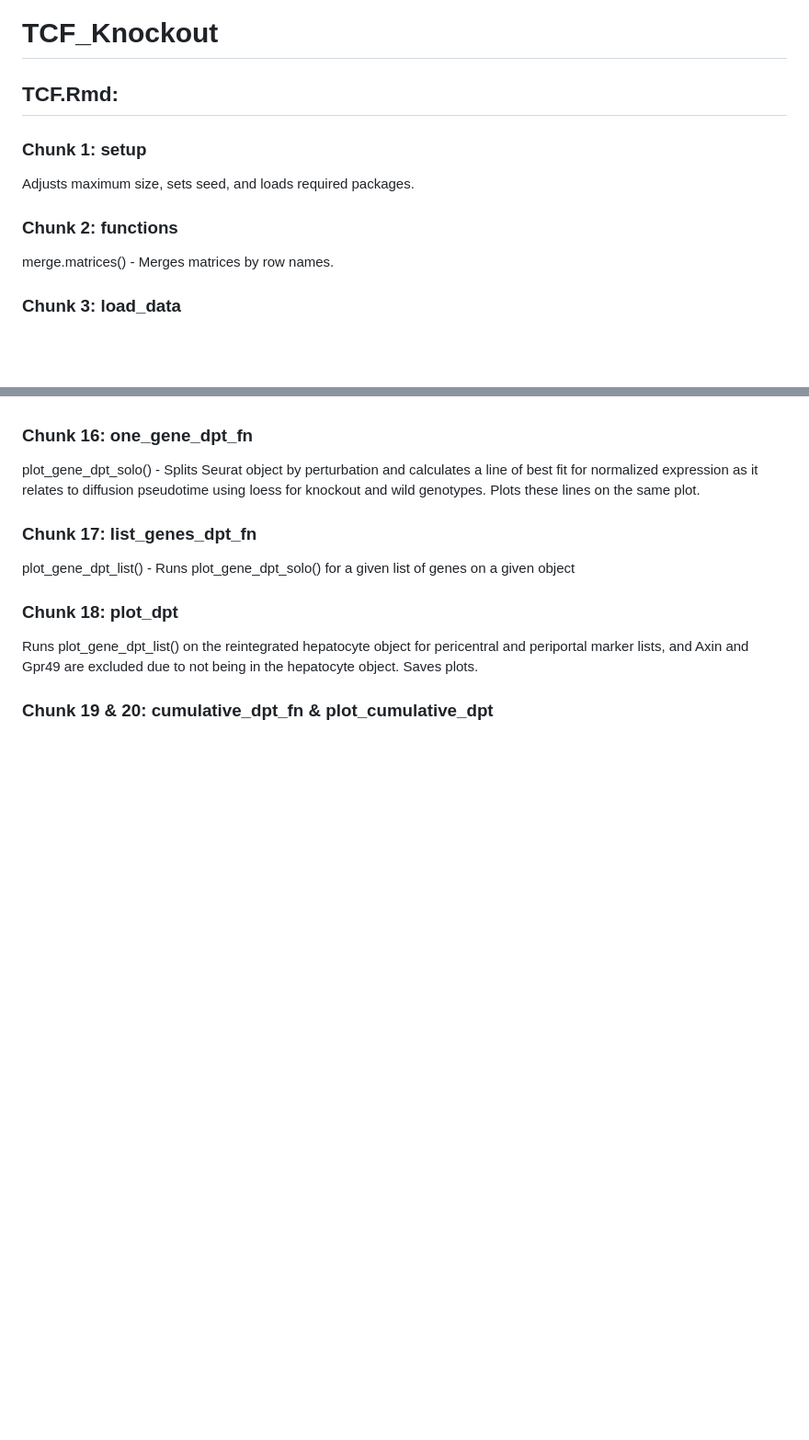
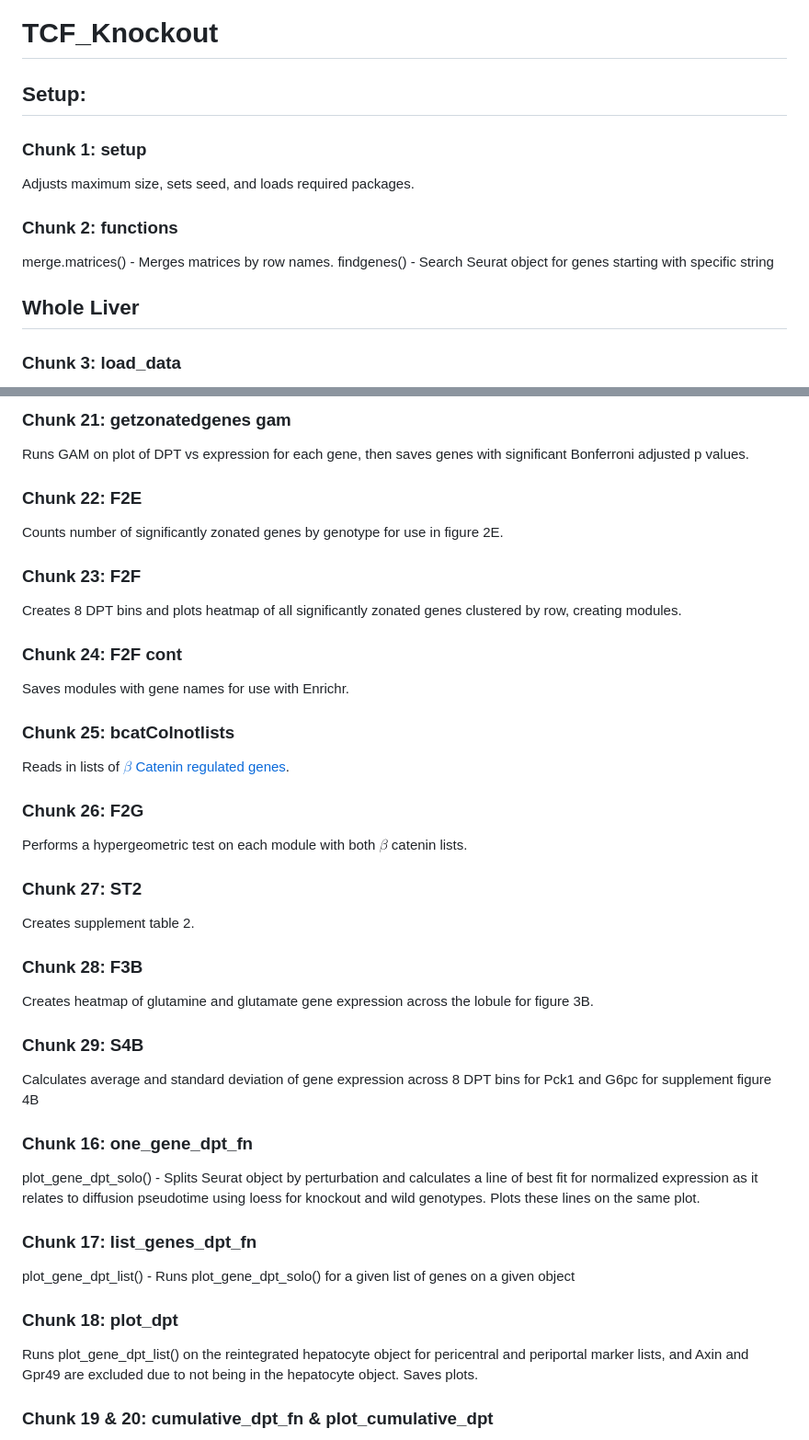
Before and after one commit to WO-Connor/TCF_Knockout, a Markdown page: README.md, 2 parts joined by grey strips. Shown at 92% size. Drawn GitHub-style; blank space fills up the shorter version.

```diff
--- a/README.md
+++ b/README.md
@@ -1,11 +1,13 @@
 # TCF_Knockout
-## TCF.Rmd:
+## Setup:
 ### Chunk 1: setup
 Adjusts maximum size, sets seed, and loads required packages.
 
 ### Chunk 2: functions
 merge.matrices() - Merges matrices by row names.
+findgenes() - Search Seurat object for genes starting with specific string
 
+## Whole Liver
 ### Chunk 3: load_data
 Loads in first 20 samples from Chromium-SC3Pv3, and for each sample loads cell barcodes, gene ids (features), counts, and metadata.
 
@@ -52,3 +67,34 @@ Plots and saves UMAP for integrated hepatocyte object labeled by cluster number.
+### Chunk 21: getzonatedgenes gam
+Runs GAM on plot of DPT vs expression for each gene, then saves genes with significant Bonferroni adjusted p values.
+
+### Chunk 22: F2E
+Counts number of significantly zonated genes by genotype for use in figure 2E.
+
+### Chunk 23: F2F
+Creates 8 DPT bins and plots heatmap of all significantly zonated genes clustered by row, creating modules.
+
+### Chunk 24: F2F cont
+Saves modules with gene names for use with Enrichr.
+
+### Chunk 25: bcatColnotlists
+Reads in lists of [$\beta$ Catenin regulated genes](https://aasldpubs.onlinelibrary.wiley.com/doi/pdf/10.1002/hep.26924).
+
+### Chunk 26: F2G
+Performs a hypergeometric test on each module with both $\beta$ catenin lists.
+
+### Chunk 27: ST2
+Creates supplement table 2.
+
+### Chunk 28: F3B
+Creates heatmap of glutamine and glutamate gene expression across the lobule for figure 3B.
+
+### Chunk 29: S4B
+Calculates average and standard deviation of gene expression across 8 DPT bins for Pck1 and G6pc for supplement figure 4B
+
+
+
+
+
 
 ### Chunk 16: one_gene_dpt_fn
 plot_gene_dpt_solo() - Splits Seurat object by perturbation and calculates a line of best fit for normalized expression as it relates to diffusion pseudotime using loess for knockout and wild genotypes. Plots these lines on the same plot.
```
Also changed, not shown: other parts of README.md (+35 -22 lines).
